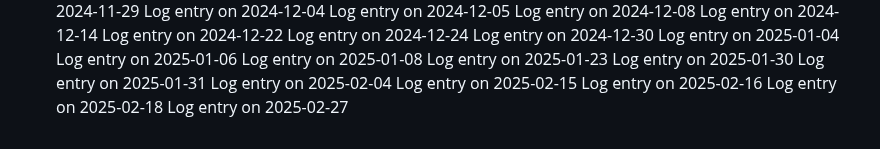
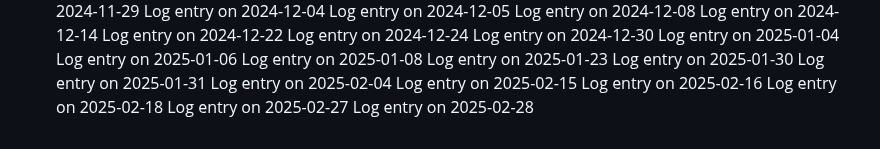
Before and after one commit to pushkar4844/SJSU-BUS-Application, a Markdown page: README.md, the part around the change. GitHub-like rendering.

```diff
--- a/README.md
+++ b/README.md
@@ -131,3 +131,4 @@ Log entry on 2025-02-15
 Log entry on 2025-02-16
 Log entry on 2025-02-18
 Log entry on 2025-02-27
+Log entry on 2025-02-28
```
